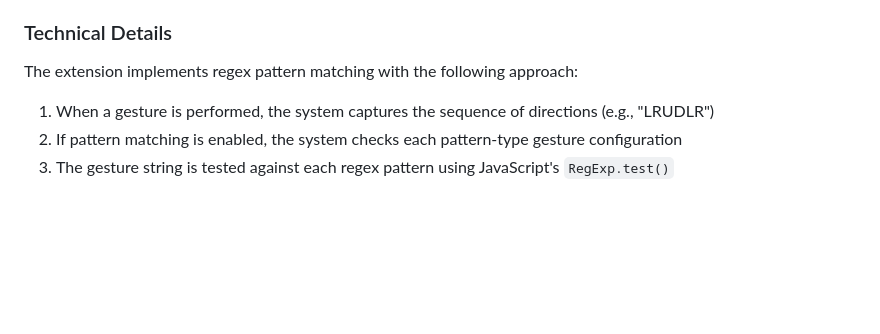
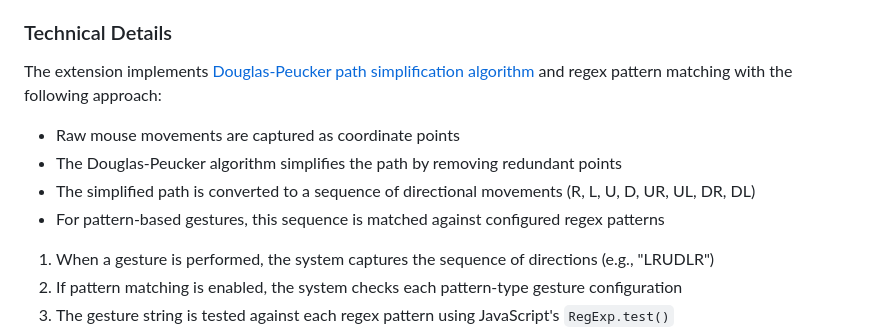
Before and after one commit to pungggi/mouse_gestures, a Markdown page: README.md, the part around the change. Drawn GitHub-style; blank space fills up the shorter version.

Commit message:
Documents Douglas-Peucker path simplification usage
Clarifies that the extension applies the Douglas-Peucker algorithm
alongside regex pattern matching, improving technical accuracy
in the documentation.

```diff
--- a/README.md
+++ b/README.md
@@ -239,7 +239,12 @@ For creating reliable and memorable complex gesture patterns:
 
 ### Technical Details
 
-The extension implements regex pattern matching with the following approach:
+The extension implements [Douglas-Peucker path simplification algorithm](https://en.wikipedia.org/wiki/Ramer%E2%80%93Douglas%E2%80%93Peucker_algorithm) and regex pattern matching with the following approach:
+
+- Raw mouse movements are captured as coordinate points
+- The Douglas-Peucker algorithm simplifies the path by removing redundant points
+- The simplified path is converted to a sequence of directional movements (R, L, U, D, UR, UL, DR, DL)
+- For pattern-based gestures, this sequence is matched against configured regex patterns
 
 1. When a gesture is performed, the system captures the sequence of directions (e.g., "LRUDLR")
 2. If pattern matching is enabled, the system checks each pattern-type gesture configuration
```
